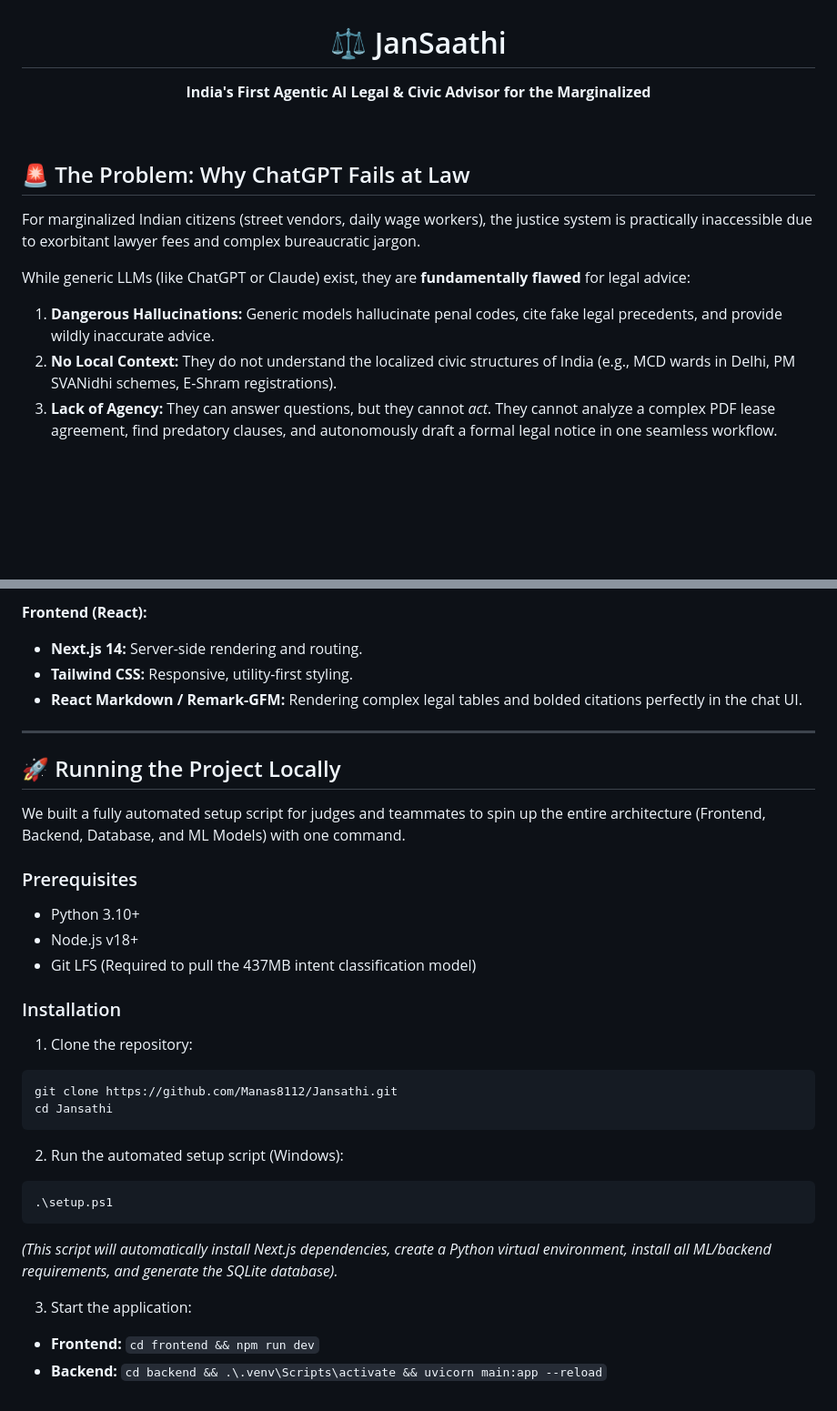
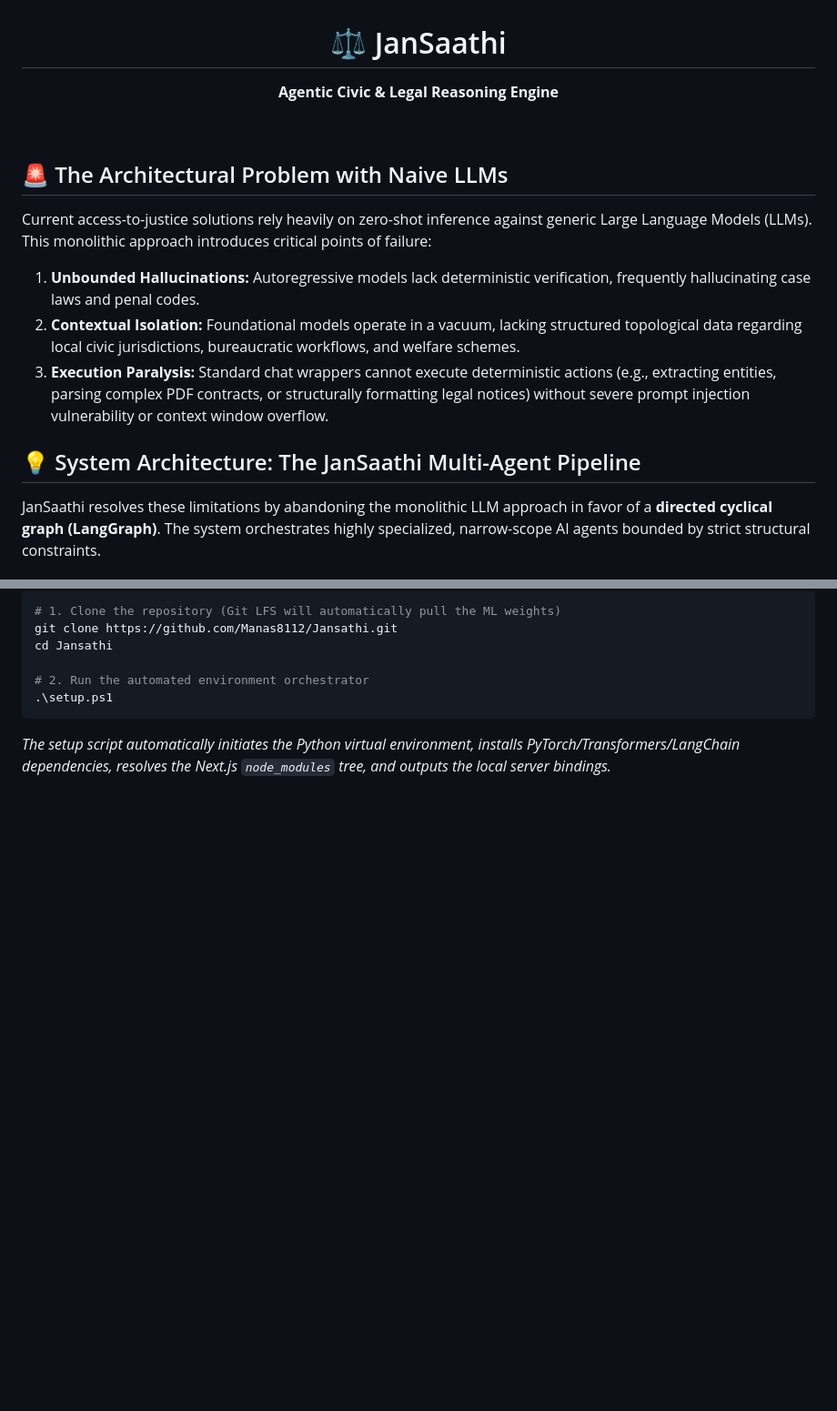
Before and after one commit to Manas8112/Jansathi, a Markdown page: README.md, 2 parts joined by grey strips. Shown at 91% size. Rendered like a GitHub page; blank space fills up the shorter version.

````diff
--- a/README.md
+++ b/README.md
@@ -1,15 +1,16 @@
 <div align="center">
   <h1>⚖️ JanSaathi</h1>
-  <p><strong>India's First Agentic AI Legal & Civic Advisor for the Marginalized</strong></p>
+  <p><strong>Agentic Civic & Legal Reasoning Engine</strong></p>
 </div>
 
 <br/>
 
-## 🚨 The Problem: Why ChatGPT Fails at Law
-For marginalized Indian citizens (street vendors, daily wage workers), the justice system is practically inaccessible due to exorbitant lawyer fees and complex bureaucratic jargon.
+## 🚨 The Architectural Problem with Naive LLMs
+Current access-to-justice solutions rely heavily on zero-shot inference against generic Large Language Models (LLMs). This monolithic approach introduces critical points of failure:
+1. **Unbounded Hallucinations:** Autoregressive models lack deterministic verification, frequently hallucinating case laws and penal codes.
+2. **Contextual Isolation:** Foundational models operate in a vacuum, lacking structured topological data regarding local civic jurisdictions, bureaucratic workflows, and welfare schemes.
+3. **Execution Paralysis:** Standard chat wrappers cannot execute deterministic actions (e.g., extracting entities, parsing complex PDF contracts, or structurally formatting legal notices) without severe prompt injection vulnerability or context window overflow.
 
-While generic LLMs (like ChatGPT or Claude) exist, they are **fundamentally flawed** for legal advice:
-1. **Dangerous Hallucinations:** Generic models hallucinate penal codes, cite fake legal precedents, and provide wildly inaccurate advice.
-2. **No Local Context:** They do not understand the localized civic structures of India (e.g., MCD wards in Delhi, PM SVANidhi schemes, E-Shram registrations).
-3. **Lack of Agency:** They can answer questions, but they cannot *act*. They cannot analyze a complex PDF lease agreement, find predatory clauses, and autonomously draft a formal legal notice in one seamless workflow.
+## 💡 System Architecture: The JanSaathi Multi-Agent Pipeline
+JanSaathi resolves these limitations by abandoning the monolithic LLM approach in favor of a **directed cyclical graph (LangGraph)**. The system orchestrates highly specialized, narrow-scope AI agents bounded by strict structural constraints.
 
@@ -59,33 +75,11 @@ We didn't just build a backend script; we built a production-ready application:
 
-**Frontend (React):**
-* **Next.js 14:** Server-side rendering and routing.
-* **Tailwind CSS:** Responsive, utility-first styling.
-* **React Markdown / Remark-GFM:** Rendering complex legal tables and bolded citations perfectly in the chat UI.
-
----
-
-## 🚀 Running the Project Locally
-
-We built a fully automated setup script for judges and teammates to spin up the entire architecture (Frontend, Backend, Database, and ML Models) with one command.
-
-### Prerequisites
-* Python 3.10+
-* Node.js v18+
-* Git LFS (Required to pull the 437MB intent classification model)
-
-### Installation
-1. Clone the repository:
-```bash
+```powershell
+# 1. Clone the repository (Git LFS will automatically pull the ML weights)
 git clone https://github.com/Manas8112/Jansathi.git
 cd Jansathi
+
+# 2. Run the automated environment orchestrator
+.\setup.ps1
 ```
 
-2. Run the automated setup script (Windows):
-```powershell
-.\setup.ps1
-```
-*(This script will automatically install Next.js dependencies, create a Python virtual environment, install all ML/backend requirements, and generate the SQLite database).*
-
-3. Start the application:
-* **Frontend:** `cd frontend && npm run dev`
-* **Backend:** `cd backend && .\.venv\Scripts\activate && uvicorn main:app --reload`
+*The setup script automatically initiates the Python virtual environment, installs PyTorch/Transformers/LangChain dependencies, resolves the Next.js `node_modules` tree, and outputs the local server bindings.*
````
Also changed, not shown: other parts of README.md (+46 -31 lines).
